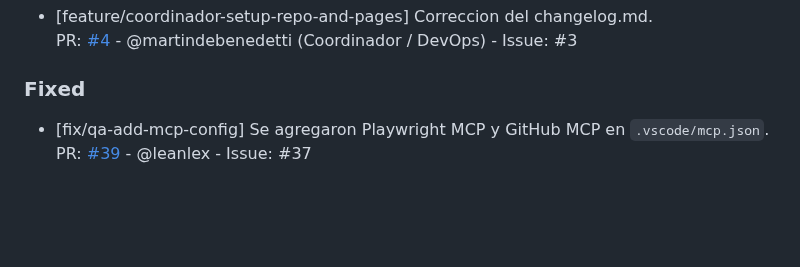
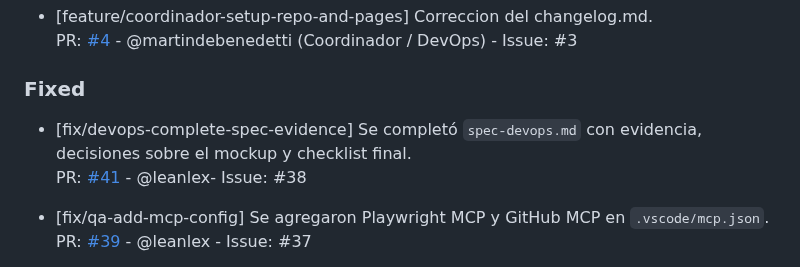
Before and after one commit to martindebenedetti/Planix, a Markdown page: changelog.md, the part around the change. GitHub-like rendering; blank space fills up the shorter version.

Commit message:
docs: actualiza changelog con fix de devops

```diff
--- a/changelog.md
+++ b/changelog.md
@@ -55,6 +55,9 @@ Este archivo se actualiza con cada Pull Request para registrar avances y correcc
 
 ### Fixed
 
+- [fix/devops-complete-spec-evidence] Se completó `spec-devops.md` con evidencia, decisiones sobre el mockup y checklist final.
+  PR: [#41](https://github.com/martindebenedetti/Planix/pull/41) - @leanlex- Issue: #38
+
 - [fix/qa-add-mcp-config] Se agregaron Playwright MCP y GitHub MCP en `.vscode/mcp.json`.
   PR: [#39](https://github.com/martindebenedetti/Planix/pull/39) - @leanlex - Issue: #37
 
```
